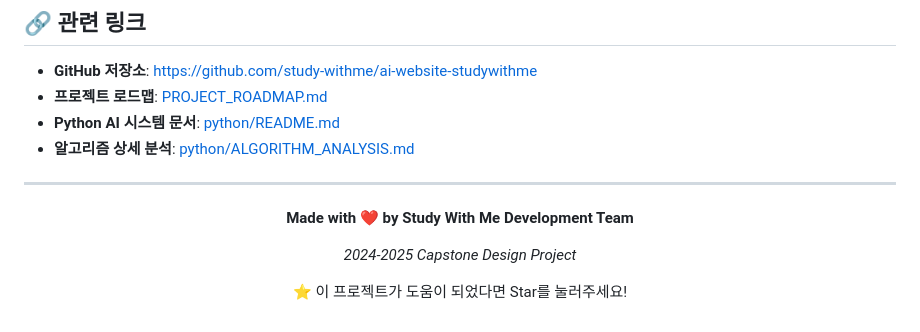
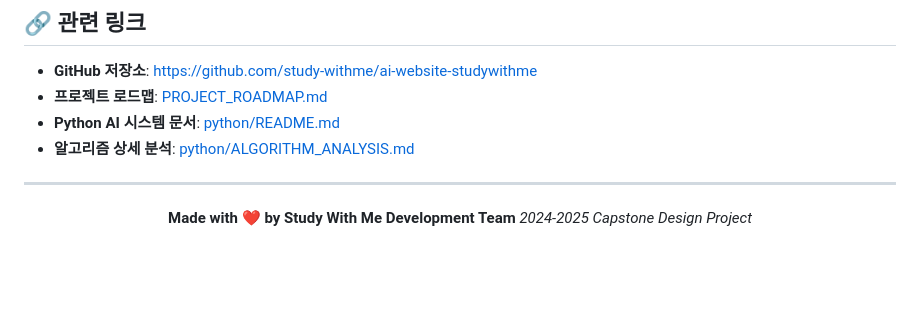
Before and after one commit to study-withme/ai-website-studywithme, a Markdown page: README.md, the part around the change printed below. GitHub-like rendering; blank space fills up the shorter version.

```diff
--- a/README.md
+++ b/README.md
@@ -764,9 +764,5 @@ Gradle Wrapper를 사용하여 애플리케이션을 실행합니다:
 <div align="center">
 
 **Made with ❤️ by Study With Me Development Team**
-
 *2024-2025 Capstone Design Project*
-
-⭐ 이 프로젝트가 도움이 되었다면 Star를 눌러주세요!
-
 </div>
```
Also changed, not shown: other parts of README.md (+4 -4 lines).
